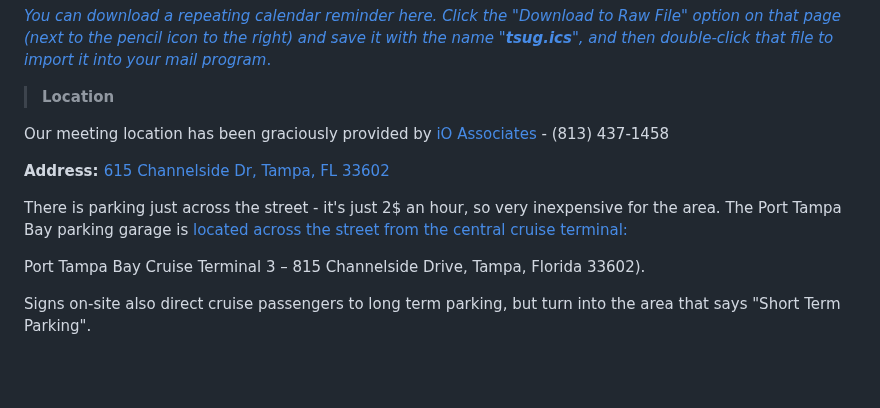
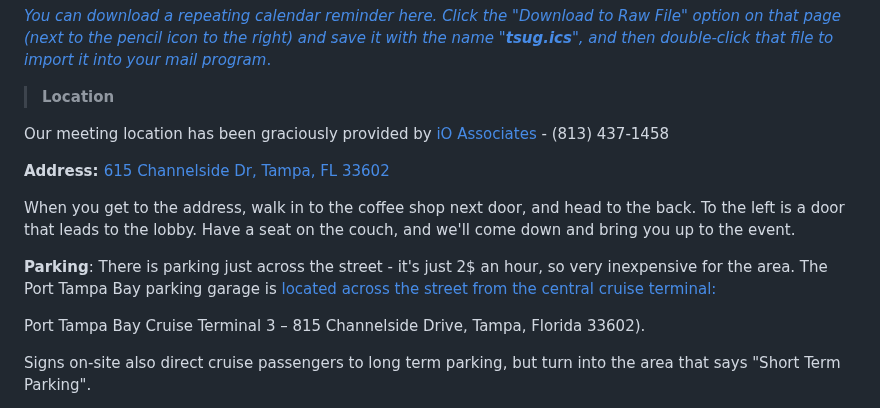
Before and after one commit to David-Seis/TSUG, a Markdown page: README.md, the part around the change. Drawn GitHub-style; blank space fills up the shorter version.

```diff
--- a/README.md
+++ b/README.md
@@ -14,14 +14,14 @@ We'll meet in the lobby - tonight's meeting will have introductions, a puzzler,
 <p></p><a href="https://github.com/David-Seis/TSUG/blob/main/Resources/references/tsug.ics"><i>You can download a repeating calendar reminder here. Click the "Download to Raw File" option on that page (next to the pencil icon to the right) and save it with the name "<b>tsug.ics</b>", and then double-click that file to import it into your mail program</i>.</a></p>
 
 > <b>Location</b>
-
 <p>Our meeting location has been graciously provided by <a href="https://www.ioassociates.com">iO Associates</a> - (813) 437-1458</p>
 
 <p><b>Address: </b><a href="https://www.bing.com/maps?&mepi=109~~TopOfPage~Address_Link&ty=18&q=iO%20Associates%20-%20Tampa&ss=ypid.YN873x17311666291203835826&ppois=27.94316864013672_-82.4468002319336_iO%20Associates%20-%20Tampa_YN873x17311666291203835826~&cp=27.943169~-82.4468&v=2&sV=1"> 615 Channelside Dr, Tampa, FL 33602</a></p>
 
-<p>There is parking just across the street - it's just 2$ an hour, so very inexpensive for the area. The Port Tampa Bay parking garage is <a href="https://www.bing.com/search?q=810+Channelside+Drive&aqs=edge..69i57j69i11004&FORM=ANCMS9&PC=U531">located across the street from the central cruise terminal:</p>
+<p>When you get to the address, walk in to the coffee shop next door, and head to the back. To the left is a door that leads to the lobby. Have a seat on the couch, and we'll come down and bring you up to the event.</p>
+
+<p><b>Parking</b>: There is parking just across the street - it's just 2$ an hour, so very inexpensive for the area. The Port Tampa Bay parking garage is <a href="https://www.bing.com/search?q=810+Channelside+Drive&aqs=edge..69i57j69i11004&FORM=ANCMS9&PC=U531">located across the street from the central cruise terminal:</p>
 <p>Port Tampa Bay Cruise Terminal 3 – 815 Channelside Drive, Tampa, Florida 33602)</a>.</p>
-
 <p>Signs on-site also direct cruise passengers to long term parking, but turn into the area that says "Short Term Parking".</p>
 
 <p>You'll find lots to do in this area, from <a href="https://sparkmanwharf.com/">Sparkman Wharf</a> to <a href="https://yborcityonline.com/">Ybor City</a> if you want to come early, stay late, or bring your family!</p>
```
